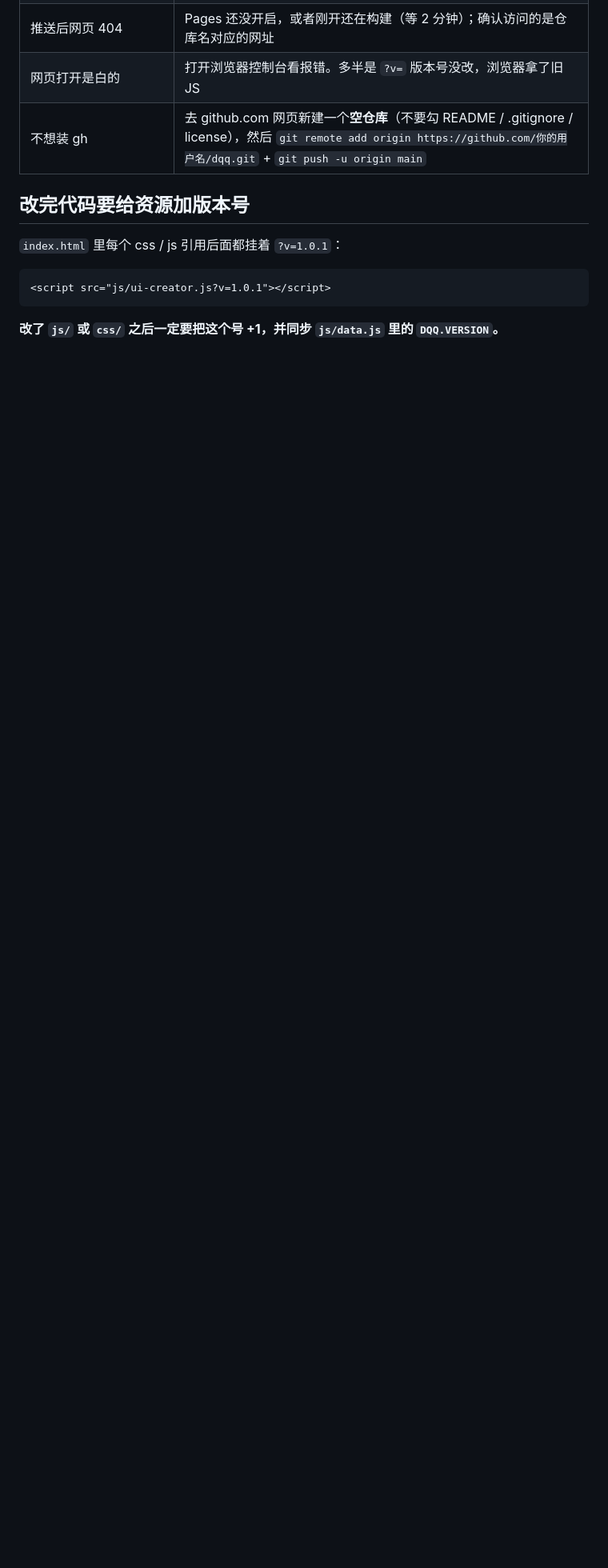
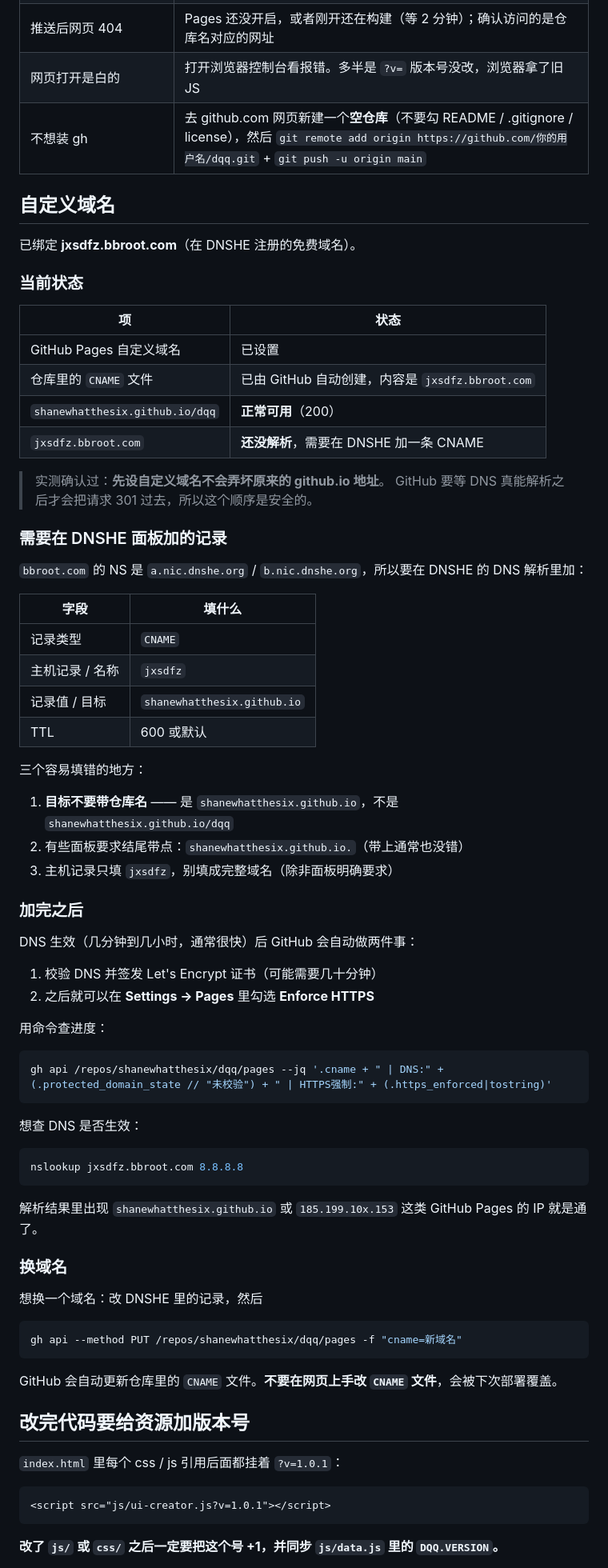
Before and after one commit to shanewhatthesix/dqq, a Markdown page: README.md, the part around the change. Shown at 80% size. Rendered like a GitHub page; blank space fills up the shorter version.

Commit message:
README：补充自定义域名 jxsdfz.bbroot.com 的绑定状态与 DNS 配置说明

````diff
--- a/README.md
+++ b/README.md
@@ -115,6 +115,70 @@ git push
 | 网页打开是白的 | 打开浏览器控制台看报错。多半是 `?v=` 版本号没改，浏览器拿了旧 JS |
 | 不想装 gh | 去 github.com 网页新建一个**空仓库**（不要勾 README / .gitignore / license），然后 `git remote add origin https://github.com/你的用户名/dqq.git` + `git push -u origin main` |
 
+## 自定义域名
+
+已绑定 **jxsdfz.bbroot.com**（在 DNSHE 注册的免费域名）。
+
+### 当前状态
+
+| 项 | 状态 |
+|---|---|
+| GitHub Pages 自定义域名 | 已设置 |
+| 仓库里的 `CNAME` 文件 | 已由 GitHub 自动创建，内容是 `jxsdfz.bbroot.com` |
+| `shanewhatthesix.github.io/dqq` | **正常可用**（200） |
+| `jxsdfz.bbroot.com` | **还没解析**，需要在 DNSHE 加一条 CNAME |
+
+> 实测确认过：**先设自定义域名不会弄坏原来的 github.io 地址**。
+> GitHub 要等 DNS 真能解析之后才会把请求 301 过去，所以这个顺序是安全的。
+
+### 需要在 DNSHE 面板加的记录
+
+`bbroot.com` 的 NS 是 `a.nic.dnshe.org` / `b.nic.dnshe.org`，所以要在 DNSHE 的 DNS 解析里加：
+
+| 字段 | 填什么 |
+|---|---|
+| 记录类型 | `CNAME` |
+| 主机记录 / 名称 | `jxsdfz` |
+| 记录值 / 目标 | `shanewhatthesix.github.io` |
+| TTL | 600 或默认 |
+
+三个容易填错的地方：
+
+1. **目标不要带仓库名** —— 是 `shanewhatthesix.github.io`，不是 `shanewhatthesix.github.io/dqq`
+2. 有些面板要求结尾带点：`shanewhatthesix.github.io.`（带上通常也没错）
+3. 主机记录只填 `jxsdfz`，别填成完整域名（除非面板明确要求）
+
+### 加完之后
+
+DNS 生效（几分钟到几小时，通常很快）后 GitHub 会自动做两件事：
+
+1. 校验 DNS 并签发 Let's Encrypt 证书（可能需要几十分钟）
+2. 之后就可以在 **Settings → Pages** 里勾选 **Enforce HTTPS**
+
+用命令查进度：
+
+```bash
+gh api /repos/shanewhatthesix/dqq/pages --jq '.cname + " | DNS:" + (.protected_domain_state // "未校验") + " | HTTPS强制:" + (.https_enforced|tostring)'
+```
+
+想查 DNS 是否生效：
+
+```bash
+nslookup jxsdfz.bbroot.com 8.8.8.8
+```
+
+解析结果里出现 `shanewhatthesix.github.io` 或 `185.199.10x.153` 这类 GitHub Pages 的 IP 就是通了。
+
+### 换域名
+
+想换一个域名：改 DNSHE 里的记录，然后
+
+```bash
+gh api --method PUT /repos/shanewhatthesix/dqq/pages -f "cname=新域名"
+```
+
+GitHub 会自动更新仓库里的 `CNAME` 文件。**不要在网页上手改 `CNAME` 文件**，会被下次部署覆盖。
+
 ## 改完代码要给资源加版本号
 
 `index.html` 里每个 css / js 引用后面都挂着 `?v=1.0.1`：
````
